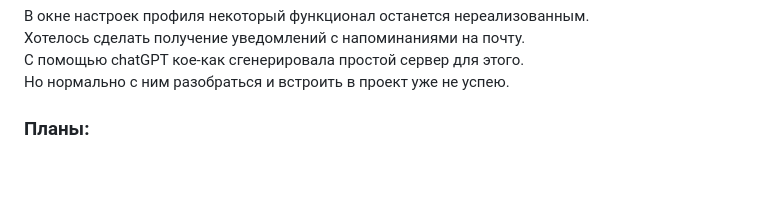
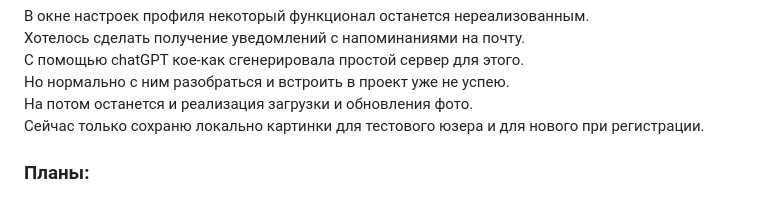
Before and after one commit to Nastya-Student/rss-fe-final-project, a Markdown page: development-notes/nastya-student/nastya-student-2026-03-25.md, the part around the change. GitHub-like rendering; blank space fills up the shorter version.

Commit message:
docs: update nastya-student-2026-03-25.md

```diff
--- a/development-notes/nastya-student/nastya-student-2026-03-25.md
+++ b/development-notes/nastya-student/nastya-student-2026-03-25.md
@@ -50,7 +50,8 @@ novice - стартовый статус
 Хотелось сделать получение уведомлений с напоминаниями на почту.
 С помощью chatGPT кое-как сгенерировала простой сервер для этого.
 Но нормально с ним разобраться и встроить в проект уже не успею.
-
+На потом останется и реализация загрузки и обновления фото.
+Сейчас только сохраню локально картинки для тестового юзера и для нового при регистрации.
 
 
 ### Планы: ###
```
